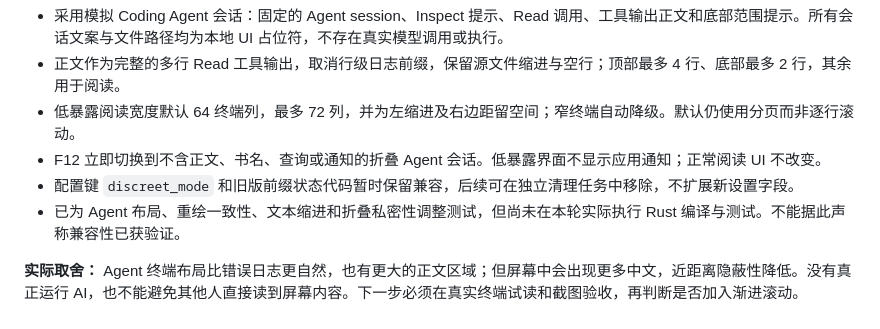
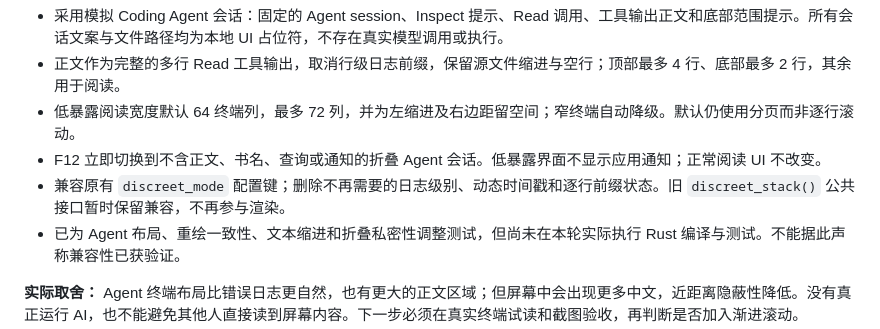
Before and after one commit to ruor361/Reader-cli, a Markdown page: doc/阅读体验优化讨论.md, the part around the change. GitHub-like rendering.

Commit message:
refactor(agent-terminal): remove obsolete per-line log state

```diff
--- a/doc/阅读体验优化讨论.md
+++ b/doc/阅读体验优化讨论.md
@@ -180,7 +180,7 @@
 - 正文作为完整的多行 Read 工具输出，取消行级日志前缀，保留源文件缩进与空行；顶部最多 4 行、底部最多 2 行，其余用于阅读。
 - 低暴露阅读宽度默认 64 终端列，最多 72 列，并为左缩进及右边距留空间；窄终端自动降级。默认仍使用分页而非逐行滚动。
 - F12 立即切换到不含正文、书名、查询或通知的折叠 Agent 会话。低暴露界面不显示应用通知；正常阅读 UI 不改变。
-- 配置键 `discreet_mode` 和旧版前缀状态代码暂时保留兼容，后续可在独立清理任务中移除，不扩展新设置字段。
+- 兼容原有 `discreet_mode` 配置键；删除不再需要的日志级别、动态时间戳和逐行前缀状态。旧 `discreet_stack()` 公共接口暂时保留兼容，不再参与渲染。
 - 已为 Agent 布局、重绘一致性、文本缩进和折叠私密性调整测试，但尚未在本轮实际执行 Rust 编译与测试。不能据此声称兼容性已获验证。
 
 **实际取舍：** Agent 终端布局比错误日志更自然，也有更大的正文区域；但屏幕中会出现更多中文，近距离隐蔽性降低。没有真正运行 AI，也不能避免其他人直接读到屏幕内容。下一步必须在真实终端试读和截图验收，再判断是否加入渐进滚动。
```
